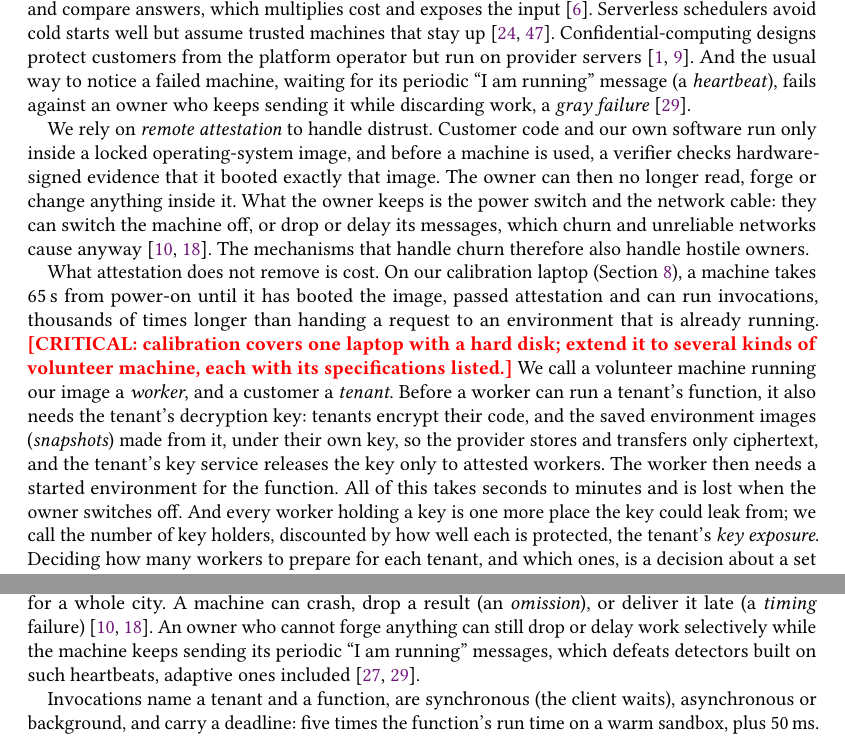
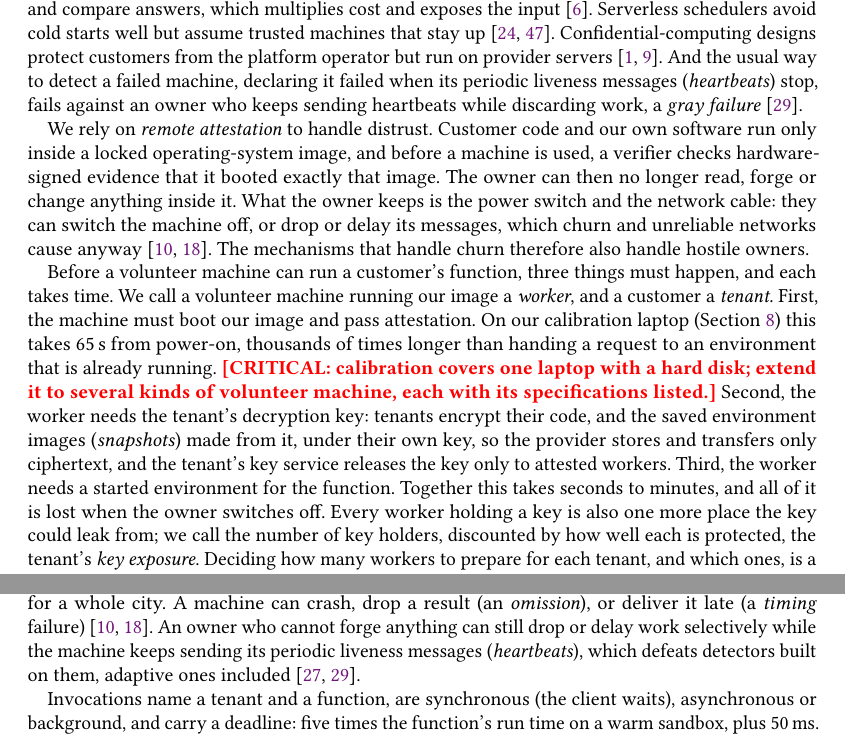
Before and after one commit to aalhadsawane/VOSS, a LaTeX paper (manuscript/main.tex, which reads manuscript/sections/background.tex, manuscript/sections/intro.tex): two parts of pages 2 and 4 of 22, joined at a grey line, cut so that both start at the same text. Compiled offline with pdfLaTeX.

Commit message:
Intro: formal heartbeat wording, specific opener for the preparation-cost paragraph
Co-Authored-By: Claude Sonnet 5.5 <noreply@anthropic.com>

```diff
--- a/manuscript/sections/background.tex
+++ b/manuscript/sections/background.tex
@@ -48,7 +48,7 @@ A worker's \emph{session} lasts from booting our image until the owner switches
 follow the time of day~\cite{javadi2013fta}; sessions end with notice or abruptly, sometimes for a whole city. A machine can
 crash, drop a result (an \emph{omission}), or deliver it late (a \emph{timing} failure)~\cite{cristian1991understanding,avizienis2004basic}.
 An owner who cannot forge anything can still drop or delay work selectively while the machine keeps sending its periodic
-``I am running'' messages, which defeats detectors built on such heartbeats, adaptive ones included~\cite{hayashibara2004phi,huang2017gray}.
+liveness messages (\emph{heartbeats}), which defeats detectors built on them, adaptive ones included~\cite{hayashibara2004phi,huang2017gray}.
 
 Invocations name a tenant and a function, are synchronous (the client waits), asynchronous or background, and carry a
 deadline: five times the function's run time on a warm sandbox, plus 50\,ms. Functions are marked idempotent or not; only
--- a/manuscript/sections/intro.tex
+++ b/manuscript/sections/intro.tex
@@ -20,9 +20,9 @@ check takes time, and churn throws its result away whenever a session ends. Earl
 this. Volunteer-computing systems run each task on several machines and compare answers, which multiplies cost and exposes the
 input~\cite{anderson2004boinc}. Serverless schedulers avoid cold starts well but assume trusted machines that stay
 up~\cite{shahrad2020wild,fuerst2021faascache}. Confidential-computing designs protect customers from the platform operator but
-run on provider servers~\cite{arnautov2016scone,wallet2025}. And the usual way to notice a failed machine, waiting for its
-periodic ``I am running'' message (a \emph{heartbeat}), fails against an owner who keeps sending it while discarding work, a
-\emph{gray failure}~\cite{huang2017gray}.
+run on provider servers~\cite{arnautov2016scone,wallet2025}. And the usual way to detect a failed machine, declaring it
+failed when its periodic liveness messages (\emph{heartbeats}) stop, fails against an owner who keeps sending heartbeats while
+discarding work, a \emph{gray failure}~\cite{huang2017gray}.
 
 We rely on \emph{remote attestation} to handle distrust. Customer code and our own software run only inside a locked
 operating-system image, and before a machine is used, a verifier checks hardware-signed evidence that it booted exactly that
@@ -30,15 +30,15 @@ image. The owner can then no longer read, forge or change anything inside it. Wh
 network cable: they can switch the machine off, or drop or delay its messages, which churn and unreliable networks cause
 anyway~\cite{cristian1991understanding,avizienis2004basic}. The mechanisms that handle churn therefore also handle hostile owners.
 
-What attestation does not remove is cost. On our calibration laptop (Section~\ref{sec:calib}), a machine takes \CalAttested\,s
-from power-on until it has booted the image, passed attestation and can run invocations, thousands of times longer than handing
-a request to an environment that is already running. \critical{calibration covers one laptop with a hard disk; extend it to several
-kinds of volunteer machine, each with its specifications listed.} We call a volunteer machine running our image a \emph{worker}, and a customer a
-\emph{tenant}. Before a worker can run a tenant's function, it also needs the tenant's decryption key: tenants encrypt their
-code, and the saved environment images (\emph{snapshots}) made from it, under their own key, so the provider stores and
-transfers only ciphertext, and the tenant's key service releases the key only to attested workers. The worker then needs a
-started environment for the function. All of this takes seconds to minutes and is lost when the owner switches off. And every
-worker holding a key is one more place the key could leak from; we call the number of key holders, discounted by how well each
+Before a volunteer machine can run a customer's function, three things must happen, and each takes time. We call a volunteer
+machine running our image a \emph{worker}, and a customer a \emph{tenant}. First, the machine must boot our image and pass
+attestation. On our calibration laptop (Section~\ref{sec:calib}) this takes \CalAttested\,s from power-on, thousands of times
+longer than handing a request to an environment that is already running. \critical{calibration covers one laptop with a hard
+disk; extend it to several kinds of volunteer machine, each with its specifications listed.} Second, the worker needs the
+tenant's decryption key: tenants encrypt their code, and the saved environment images (\emph{snapshots}) made from it, under
+their own key, so the provider stores and transfers only ciphertext, and the tenant's key service releases the key only to
+attested workers. Third, the worker needs a started environment for the function. Together this takes seconds to minutes, and
+all of it is lost when the owner switches off. Every worker holding a key is also one more place the key could leak from; we call the number of key holders, discounted by how well each
 is protected, the tenant's \emph{key exposure}. Deciding how many workers to prepare for each tenant, and which ones, is a
 decision about a set of workers, and it cannot be made one request at a time.
 
```
Also changed, not shown: docs/explainer/voss-explained.md (+1 -1 lines), manuscript/HUMAN_FEEDBACK.md (+14 -0 lines).
